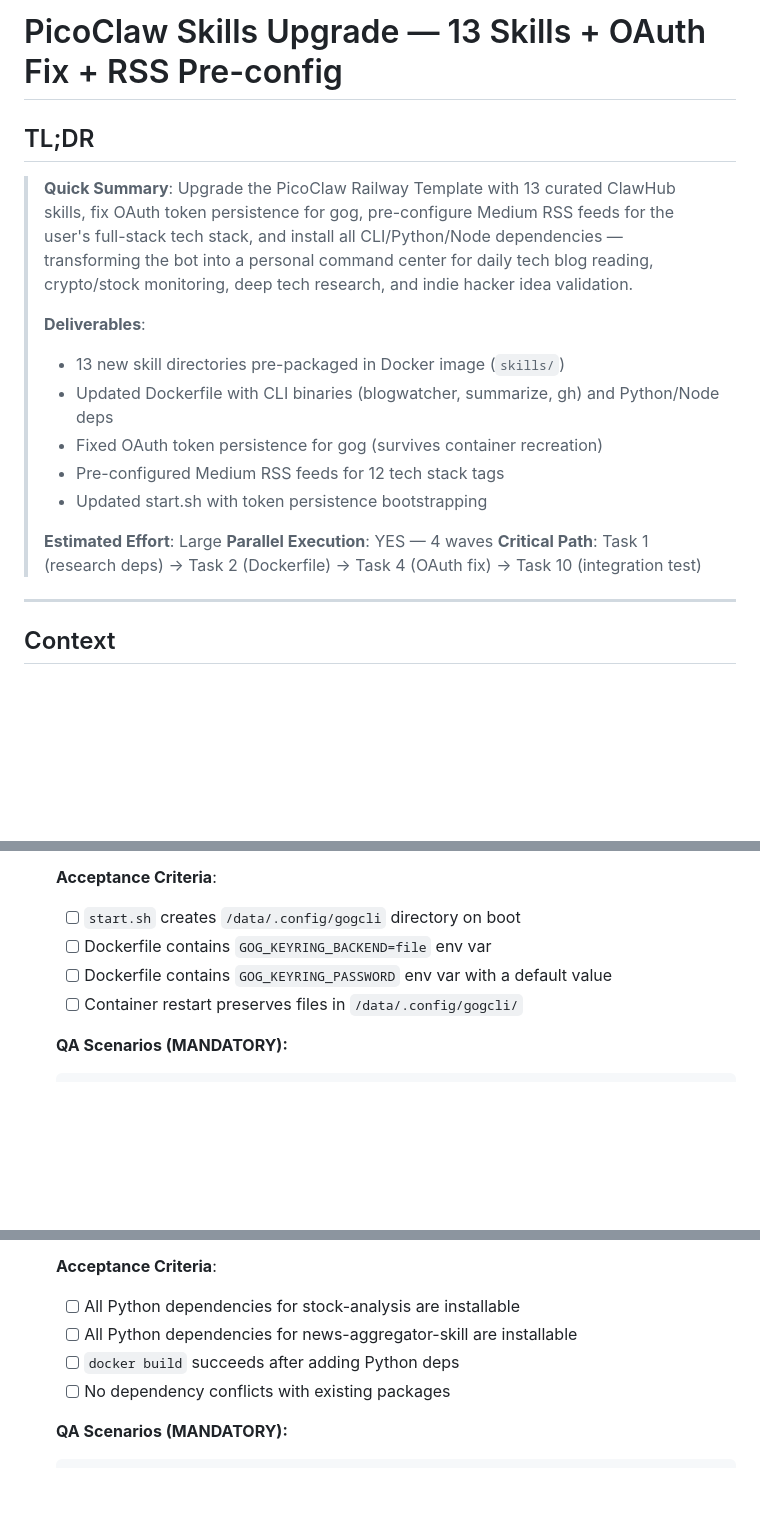
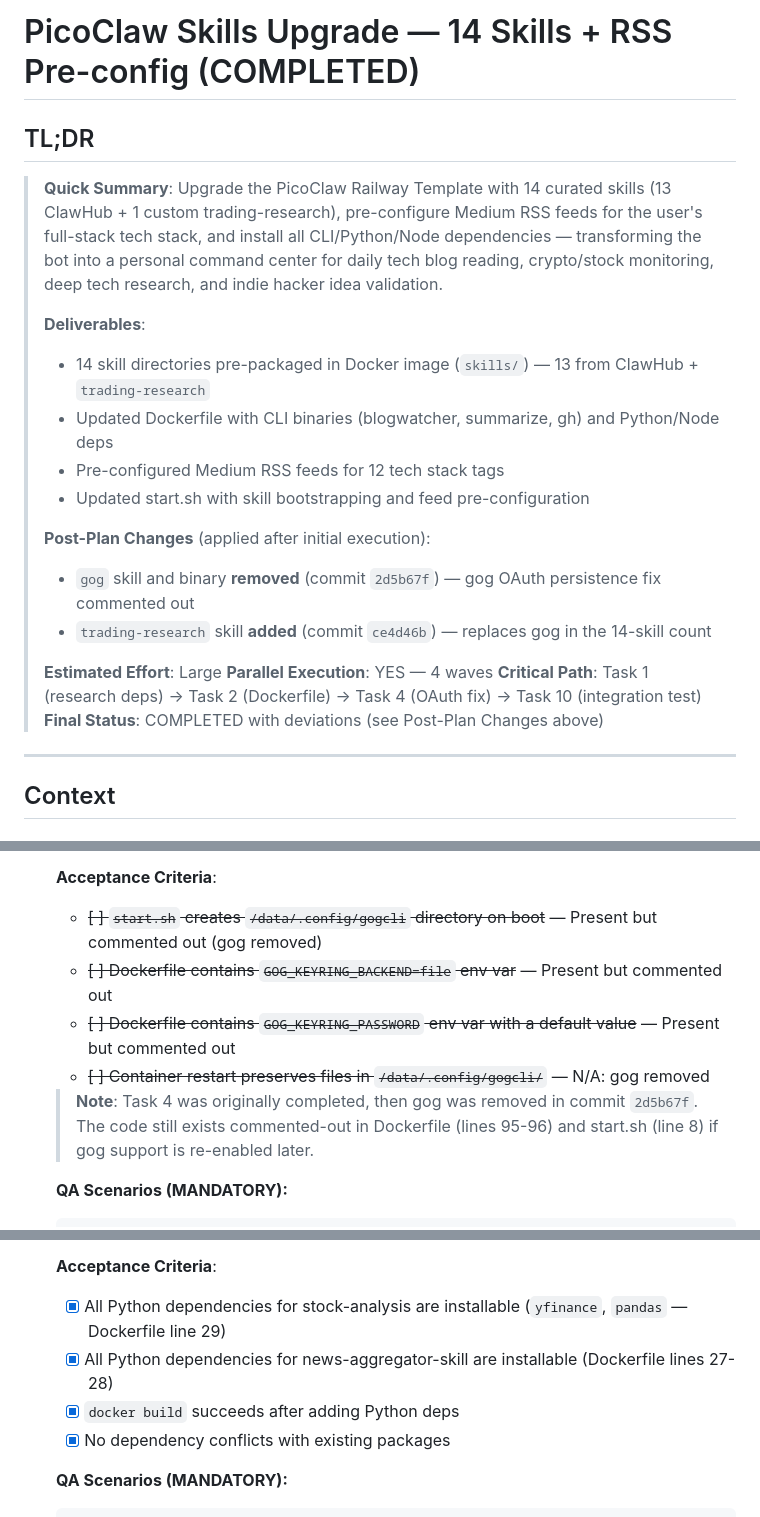
Before and after one commit to quangnd0512/picoclaw-railway-template, a Markdown page: .sisyphus/plans/picoclaw-skills-upgrade.md, 3 parts joined by grey strips. GitHub-like rendering; blank space fills up the shorter version.

```diff
--- a/.sisyphus/plans/picoclaw-skills-upgrade.md
+++ b/.sisyphus/plans/picoclaw-skills-upgrade.md
@@ -1,19 +1,23 @@
-# PicoClaw Skills Upgrade — 13 Skills + OAuth Fix + RSS Pre-config
+# PicoClaw Skills Upgrade — 14 Skills + RSS Pre-config (COMPLETED)
 
 ## TL;DR
 
-> **Quick Summary**: Upgrade the PicoClaw Railway Template with 13 curated ClawHub skills, fix OAuth token persistence for gog, pre-configure Medium RSS feeds for the user's full-stack tech stack, and install all CLI/Python/Node dependencies — transforming the bot into a personal command center for daily tech blog reading, crypto/stock monitoring, deep tech research, and indie hacker idea validation.
+> **Quick Summary**: Upgrade the PicoClaw Railway Template with 14 curated skills (13 ClawHub + 1 custom trading-research), pre-configure Medium RSS feeds for the user's full-stack tech stack, and install all CLI/Python/Node dependencies — transforming the bot into a personal command center for daily tech blog reading, crypto/stock monitoring, deep tech research, and indie hacker idea validation.
 >
 > **Deliverables**:
-> - 13 new skill directories pre-packaged in Docker image (`skills/`)
+> - 14 skill directories pre-packaged in Docker image (`skills/`) — 13 from ClawHub + `trading-research`
 > - Updated Dockerfile with CLI binaries (blogwatcher, summarize, gh) and Python/Node deps
-> - Fixed OAuth token persistence for gog (survives container recreation)
 > - Pre-configured Medium RSS feeds for 12 tech stack tags
-> - Updated start.sh with token persistence bootstrapping
+> - Updated start.sh with skill bootstrapping and feed pre-configuration
+>
+> **Post-Plan Changes** (applied after initial execution):
+> - `gog` skill and binary **removed** (commit `2d5b67f`) — gog OAuth persistence fix commented out
+> - `trading-research` skill **added** (commit `ce4d46b`) — replaces gog in the 14-skill count
 >
 > **Estimated Effort**: Large
 > **Parallel Execution**: YES — 4 waves
 > **Critical Path**: Task 1 (research deps) → Task 2 (Dockerfile) → Task 4 (OAuth fix) → Task 10 (integration test)
+> **Final Status**: COMPLETED with deviations (see Post-Plan Changes above)
 
 ---
 
@@ -541,10 +551,12 @@ Max Concurrent: 3 (Wave 1)
   - gog auth commands: Executor needs to know how users authenticate to test the fix
 
   **Acceptance Criteria**:
-  - [ ] `start.sh` creates `/data/.config/gogcli` directory on boot
-  - [ ] Dockerfile contains `GOG_KEYRING_BACKEND=file` env var
-  - [ ] Dockerfile contains `GOG_KEYRING_PASSWORD` env var with a default value
-  - [ ] Container restart preserves files in `/data/.config/gogcli/`
+  - ~~[ ] `start.sh` creates `/data/.config/gogcli` directory on boot~~ — Present but commented out (gog removed)
+  - ~~[ ] Dockerfile contains `GOG_KEYRING_BACKEND=file` env var~~ — Present but commented out
+  - ~~[ ] Dockerfile contains `GOG_KEYRING_PASSWORD` env var with a default value~~ — Present but commented out
+  - ~~[ ] Container restart preserves files in `/data/.config/gogcli/`~~ — N/A: gog removed
+
+  > **Note**: Task 4 was originally completed, then gog was removed in commit `2d5b67f`. The code still exists commented-out in Dockerfile (lines 95-96) and start.sh (line 8) if gog support is re-enabled later.
 
   **QA Scenarios (MANDATORY):**
 
@@ -632,10 +644,10 @@ Max Concurrent: 3 (Wave 1)
   - Skill directories: Need to inspect downloaded skills to identify actual Python deps
 
   **Acceptance Criteria**:
-  - [ ] All Python dependencies for stock-analysis are installable
-  - [ ] All Python dependencies for news-aggregator-skill are installable
-  - [ ] `docker build` succeeds after adding Python deps
-  - [ ] No dependency conflicts with existing packages
+  - [x] All Python dependencies for stock-analysis are installable (`yfinance`, `pandas` — Dockerfile line 29)
+  - [x] All Python dependencies for news-aggregator-skill are installable (Dockerfile lines 27-28)
+  - [x] `docker build` succeeds after adding Python deps
+  - [x] No dependency conflicts with existing packages
 
   **QA Scenarios (MANDATORY):**
 
```
Also changed, not shown: other parts of .sisyphus/plans/picoclaw-skills-upgrade.md (+83 -66 lines).
